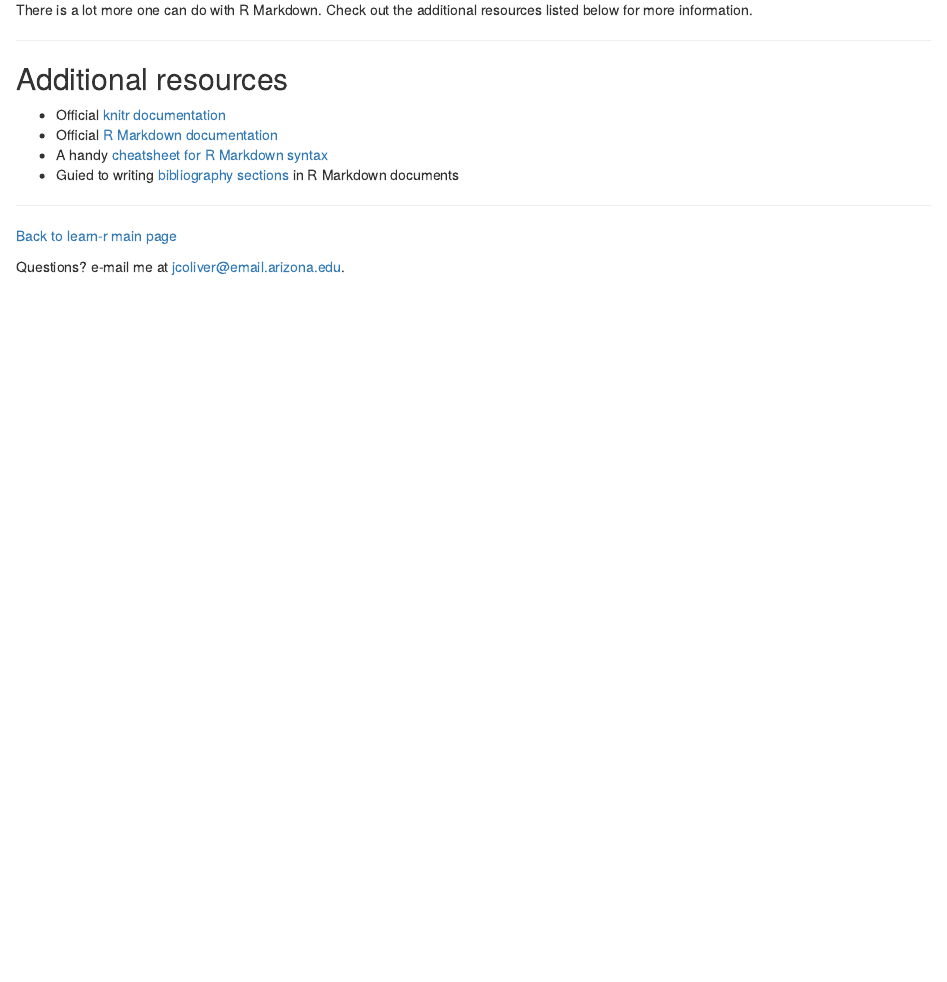
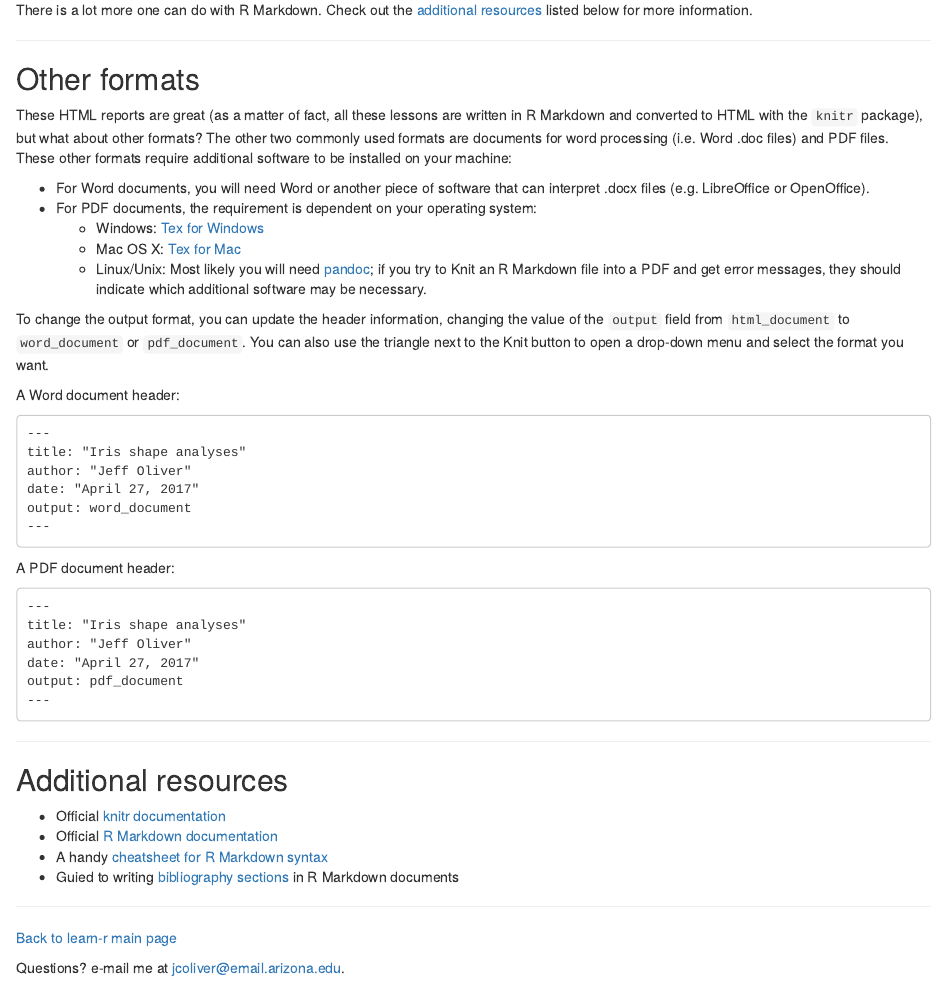
Before and after one commit to jcoliver/learn-r, an R Markdown document (005-intro-knitr.Rmd): the page in a window 1100 px wide, from 7560 px down. The pictures show the output file 005-intro-knitr.html that the author committed with the source, opened offline.

Commit message:
Add info about doc and pdf formats

````diff
--- a/005-intro-knitr.Rmd
+++ b/005-intro-knitr.Rmd
@@ -293,14 +293,47 @@ corr.coef <- iris.model.summary$r.squared
 >
 > Petal width and petal length were highly correlated (r^2^ = `r round(corr.coef, 2)`).
 
-There is a lot more one can do with R Markdown. Check out the additional resources listed below for more information.
+There is a lot more one can do with R Markdown. Check out the [additional resources](#additional-resources) listed below for more information.
+
+***
+
+## Other formats
+These HTML reports are great (as a matter of fact, all these lessons are written in R Markdown and converted to HTML with the `knitr` package), but what about other formats? The other two commonly used formats are documents for word processing (i.e. Word .doc files) and PDF files. These other formats require additional software to be installed on your machine:
+
++ For Word documents, you will need Word or another piece of software that can interpret .docx files (e.g. LibreOffice or OpenOffice).
++ For PDF documents, the requirement is dependent on your operating system:
+    + Windows: [Tex for Windows](http://miktex.org/2.9/setup)
+    + Mac OS X: [Tex for Mac](http://tug.org/mactex)
+    + Linux/Unix: Most likely you will need [pandoc](http://pandoc.org/installing.html); if you try to Knit an R Markdown file into a PDF and get error messages, they should indicate which additional software may be necessary.
+
+To change the output format, you can update the header information, changing the value of the `output` field from `html_document` to `word_document` or `pdf_document`. You can also use the triangle next to the Knit button to open a drop-down menu and select the format you want.
+
+A Word document header:
+```
+---
+title: "Iris shape analyses"
+author: "Jeff Oliver"
+date: "April 27, 2017"
+output: word_document
+---
+```
+
+A PDF document header:
+```
+---
+title: "Iris shape analyses"
+author: "Jeff Oliver"
+date: "April 27, 2017"
+output: pdf_document
+---
+```
 
 ***
 
 ## Additional resources
 
-+ Official [knitr documentation](https://yihui.name/knitr/)
-+ Official [R Markdown documentation](http://rmarkdown.rstudio.com/)
++ [knitr documentation](https://yihui.name/knitr/)
++ [R Markdown documentation](http://rmarkdown.rstudio.com/)
 + A handy [cheatsheet for R Markdown syntax](http://www.rstudio.com/wp-content/uploads/2015/02/rmarkdown-cheatsheet.pdf)
 + Guied to writing [bibliography sections](http://rmarkdown.rstudio.com/authoring_bibliographies_and_citations.html) in R Markdown documents
 
````
Also changed, not shown: 005-intro-knitr.html.
